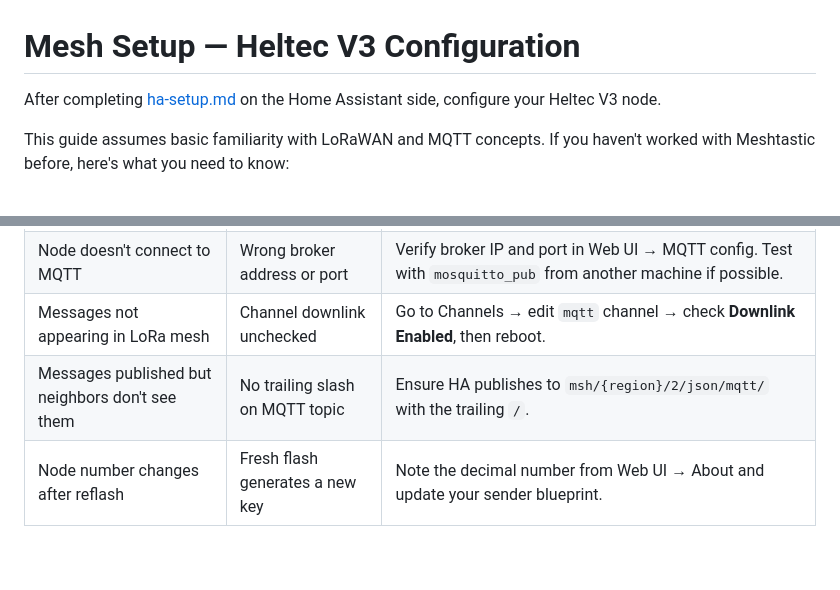
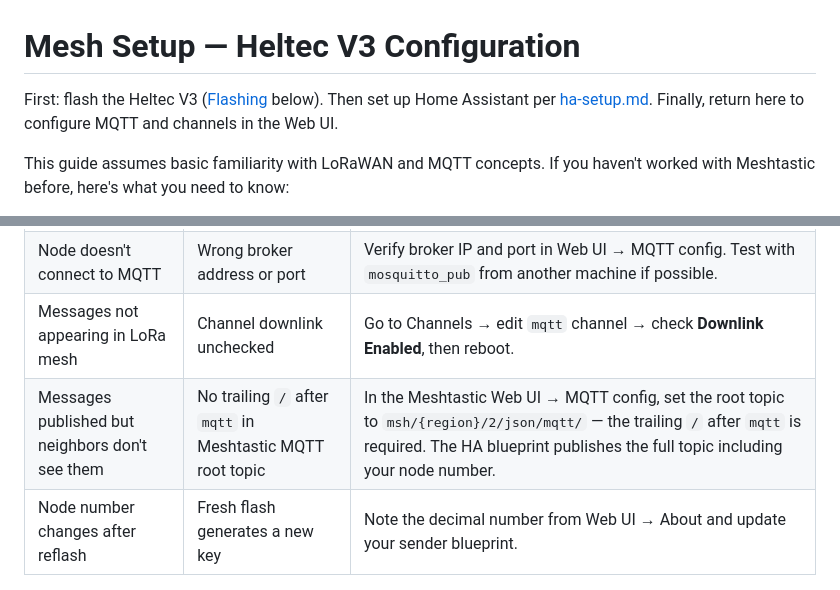
Before and after one commit to FunCyRanger/LOTSE, a Markdown page: mesh-setup.md, 2 parts joined by grey strips. Rendered like a GitHub page; blank space fills up the shorter version.

Commit message:
docs: restructure ha-setup.md and mesh-setup.md, fix stale content, add mermaid diagrams

```diff
--- a/mesh-setup.md
+++ b/mesh-setup.md
@@ -1,6 +1,6 @@
 # Mesh Setup — Heltec V3 Configuration
 
-After completing [ha-setup.md](ha-setup.md) on the Home Assistant side, configure your Heltec V3 node.
+First: flash the Heltec V3 ([Flashing](#flashing) below). Then set up Home Assistant per [ha-setup.md](ha-setup.md). Finally, return here to configure MQTT and channels in the Web UI.
 
 This guide assumes basic familiarity with LoRaWAN and MQTT concepts. If you haven't worked with Meshtastic before, here's what you need to know:
 
@@ -71,5 +83,5 @@ From Web UI → **About** page, note both:
 | Web UI doesn't load after connecting to hotspot | Wrong IP or browser cache | Open `http://192.168.42.1` (not `https`). Clear browser cache or use private tab. |
 | Node doesn't connect to MQTT | Wrong broker address or port | Verify broker IP and port in Web UI → MQTT config. Test with `mosquitto_pub` from another machine if possible. |
 | Messages not appearing in LoRa mesh | Channel downlink unchecked | Go to Channels → edit `mqtt` channel → check **Downlink Enabled**, then reboot. |
-| Messages published but neighbors don't see them | No trailing slash on MQTT topic | Ensure HA publishes to `msh/{region}/2/json/mqtt/` with the trailing `/`. |
+| Messages published but neighbors don't see them | No trailing `/` after `mqtt` in Meshtastic MQTT root topic | In the Meshtastic Web UI → MQTT config, set the root topic to `msh/{region}/2/json/mqtt/` — the trailing `/` after `mqtt` is required. The HA blueprint publishes the full topic including your node number. |
 | Node number changes after reflash | Fresh flash generates a new key | Note the decimal number from Web UI → About and update your sender blueprint. |
```
Also changed, not shown: other parts of mesh-setup.md (+13 -1 lines), AGENTS.md (+6 -5 lines), ha-setup.md (+72 -48 lines).
